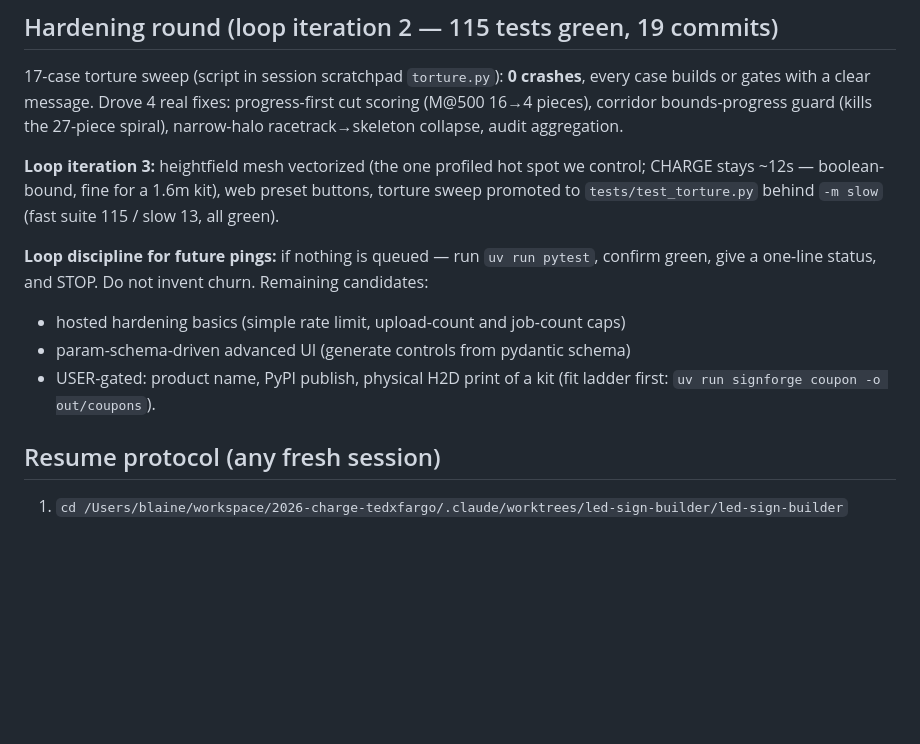
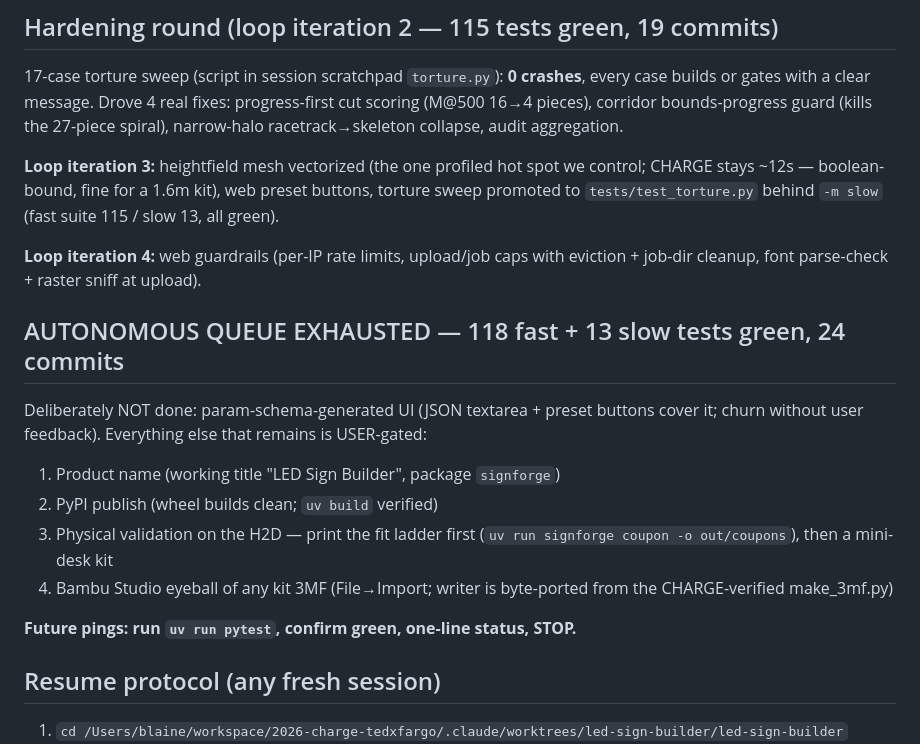
Before and after one commit to booherbg/tedxfargo-charge-sign, a Markdown page: led-sign-builder/HANDOFF.md, the part around the change. GitHub-like rendering; blank space fills up the shorter version.

Commit message:
docs: handoff — autonomous queue exhausted; remaining items are user-gated
Co-Authored-By: Claude Fable 5 <noreply@anthropic.com>

```diff
--- a/led-sign-builder/HANDOFF.md
+++ b/led-sign-builder/HANDOFF.md
@@ -51,13 +51,21 @@ control; CHARGE stays ~12s — boolean-bound, fine for a 1.6m kit), web preset
 buttons, torture sweep promoted to `tests/test_torture.py` behind `-m slow`
 (fast suite 115 / slow 13, all green).
 
-**Loop discipline for future pings:** if nothing is queued — run
-`uv run pytest`, confirm green, give a one-line status, and STOP. Do not
-invent churn. Remaining candidates:
-- hosted hardening basics (simple rate limit, upload-count and job-count caps)
-- param-schema-driven advanced UI (generate controls from pydantic schema)
-- USER-gated: product name, PyPI publish, physical H2D print of a kit
-  (fit ladder first: `uv run signforge coupon -o out/coupons`).
+**Loop iteration 4:** web guardrails (per-IP rate limits, upload/job caps with
+eviction + job-dir cleanup, font parse-check + raster sniff at upload).
+
+## AUTONOMOUS QUEUE EXHAUSTED — 118 fast + 13 slow tests green, 24 commits
+Deliberately NOT done: param-schema-generated UI (JSON textarea + preset
+buttons cover it; churn without user feedback). Everything else that remains
+is USER-gated:
+1. Product name (working title "LED Sign Builder", package `signforge`)
+2. PyPI publish (wheel builds clean; `uv build` verified)
+3. Physical validation on the H2D — print the fit ladder first
+   (`uv run signforge coupon -o out/coupons`), then a mini-desk kit
+4. Bambu Studio eyeball of any kit 3MF (File→Import; writer is byte-ported
+   from the CHARGE-verified make_3mf.py)
+
+**Future pings: run `uv run pytest`, confirm green, one-line status, STOP.**
 
 ## Resume protocol (any fresh session)
 1. `cd /Users/blaine/workspace/2026-charge-tedxfargo/.claude/worktrees/led-sign-builder/led-sign-builder`
```
